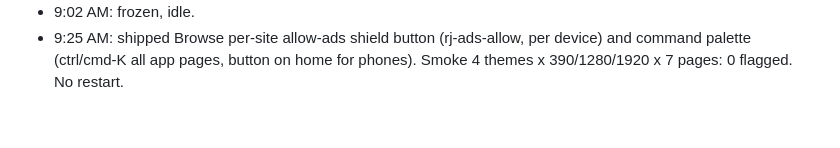
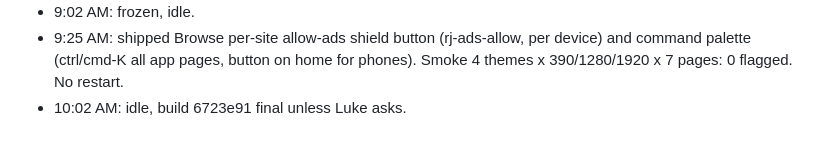
Before and after one commit to GoatTech-42/ramjet, a Markdown page: PROGRESS.md, the part around the change. GitHub-like rendering.

Commit message:
progress

```diff
--- a/PROGRESS.md
+++ b/PROGRESS.md
@@ -907,3 +907,4 @@ Hub layouts (list, home-screen grid, desktop+dock with status widgets) via rj-la
 - 8:02 AM: frozen, idle.
 - 9:02 AM: frozen, idle.
 - 9:25 AM: shipped Browse per-site allow-ads shield button (rj-ads-allow, per device) and command palette (ctrl/cmd-K all app pages, button on home for phones). Smoke 4 themes x 390/1280/1920 x 7 pages: 0 flagged. No restart.
+- 10:02 AM: idle, build 6723e91 final unless Luke asks.
```
